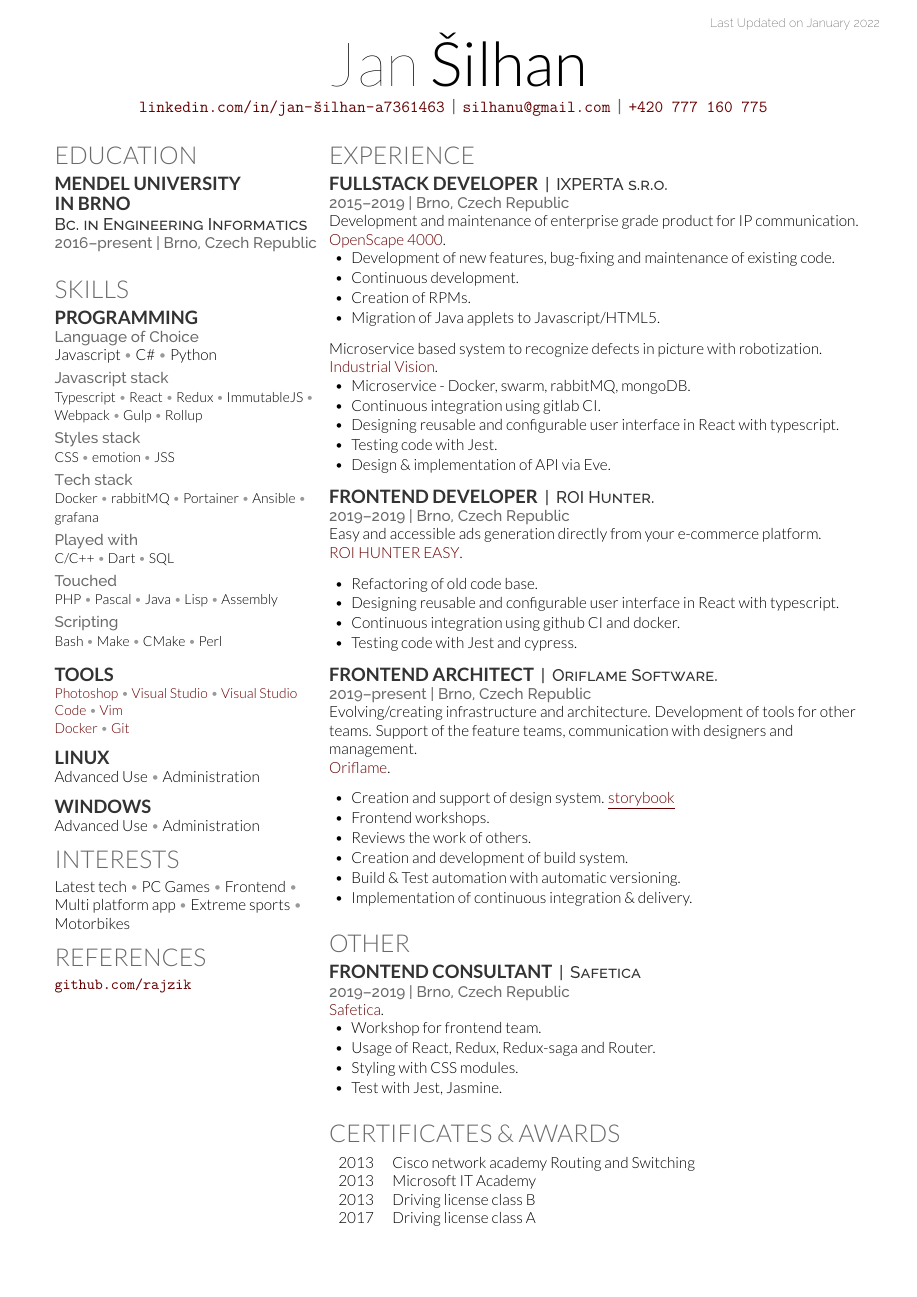
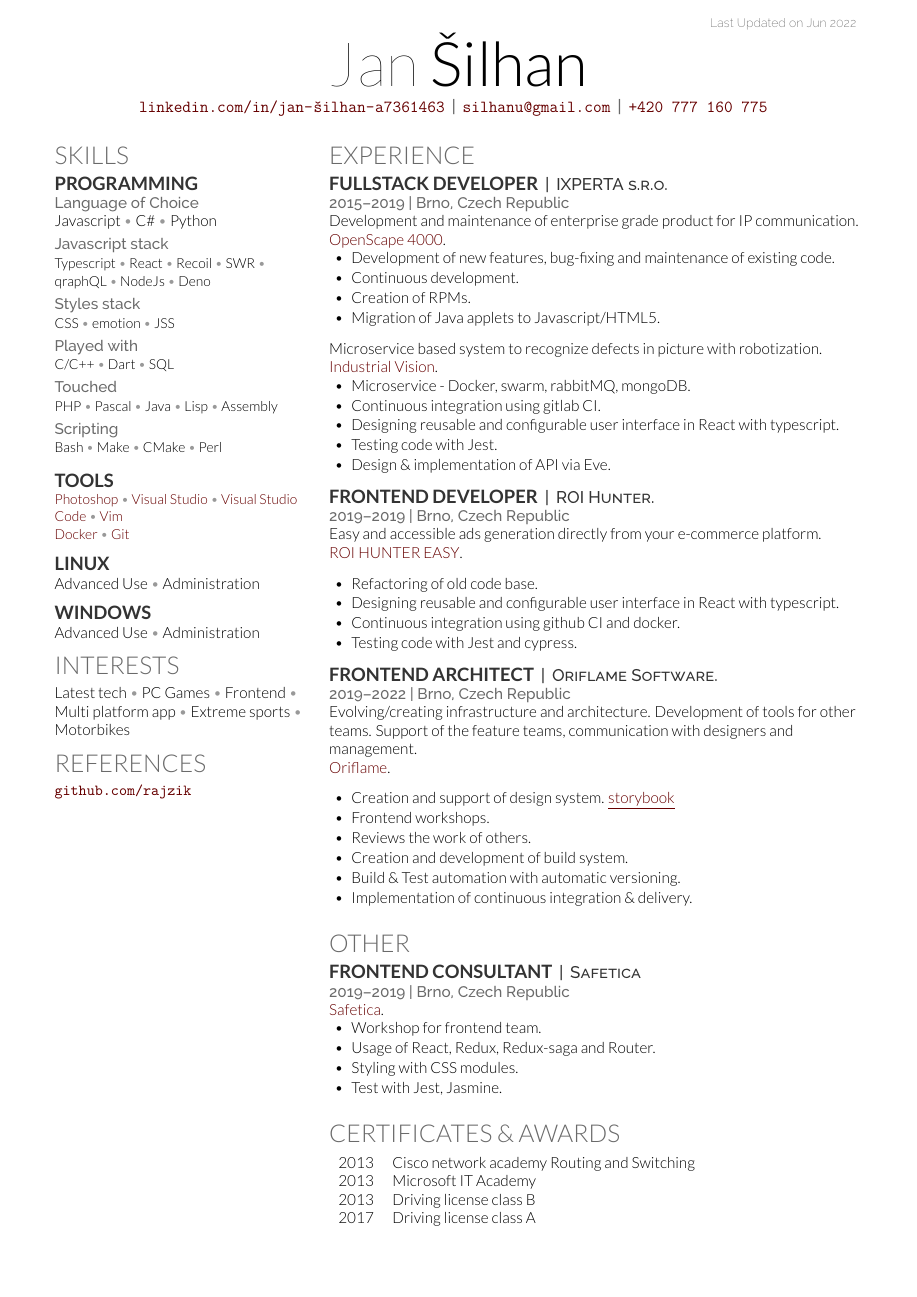
Before and after one commit to rajzik/resume, a LaTeX CV (cv.tex): the whole page. Compiled offline with XeLaTeX; a LaTeX package or settings file that is missing is left out.

Commit message:
CV Update 2022

```diff
--- a/cv.tex
+++ b/cv.tex
@@ -16,7 +16,7 @@
     \newcommand{\mySmallSpace}{\vspace{3pt}}
     \setlist[itemize,1]{leftmargin=.2in}
     \AtBeginDocument{%
-    \renewcommand{\today}{January 2022}%
+    \renewcommand{\today}{Jun 2022}%
     }
 \begin{document}
 
@@ -38,18 +38,18 @@
 
 \begin{minipage}[t]{0.33\textwidth} % The left column takes up 33% of the text width of the page
 
-	%------------------------------------------------
-	% Education
-	%------------------------------------------------
+	% %------------------------------------------------
+	% % Education
+	% %------------------------------------------------
 
-	\section{Education}
+	% \section{Education}
 
-	\subsection{Mendel University \protect\\ in Brno}
+	% \subsection{Mendel University \protect\\ in Brno}
 
-	\descript{Bc.~in Engineering Informatics}
-	\location{2016\ndash{}present | Brno, Czech Republic}
+	% \descript{Bc.~in Engineering Informatics}
+	% \location{2016\ndash{}present | Brno, Czech Republic}
 
-	\sectionspace % Some white-space after the section
+	% \sectionspace % Some white-space after the section
 
 
 	%------------------------------------------------
@@ -71,11 +71,11 @@
 	{\small
 		Typescript \mySep{}
 		React \mySep{}
-		Redux \mySep{}
-		ImmutableJS \mySep{}
-		Webpack \mySep{}
-		Gulp \mySep{}
-		Rollup
+		Recoil \mySep{}
+		SWR \mySep{}
+		qraphQL~\mySep{}
+		NodeJs \mySep{}
+		Deno
 		\mySmallSpace{}
 	}
 
@@ -85,16 +85,6 @@
 		CSS \mySep{}
 		emotion \mySep{}
 		JSS
-		\mySmallSpace{}
-	}
-
-	\location{Tech stack}
-	{\small
-		Docker \mySep{}
-		rabbitMQ \mySep{}
-		Portainer \mySep{}
-		Ansible \mySep{}
-		grafana
 		\mySmallSpace{}
 	}
 
@@ -240,7 +230,7 @@
 	\runsubsection{Frontend architect}%
 	\descript{|\, Oriflame Software.}
 
-	\location{2019\ndash{}present | Brno, Czech Republic}
+	\location{2019\ndash{}2022 | Brno, Czech Republic}
 	Evolving/creating infrastructure and architecture.
 	Development of tools for other teams.
 	Support of the feature teams, communication with designers and management. \\
```
Also changed, not shown: cv.pdf.
